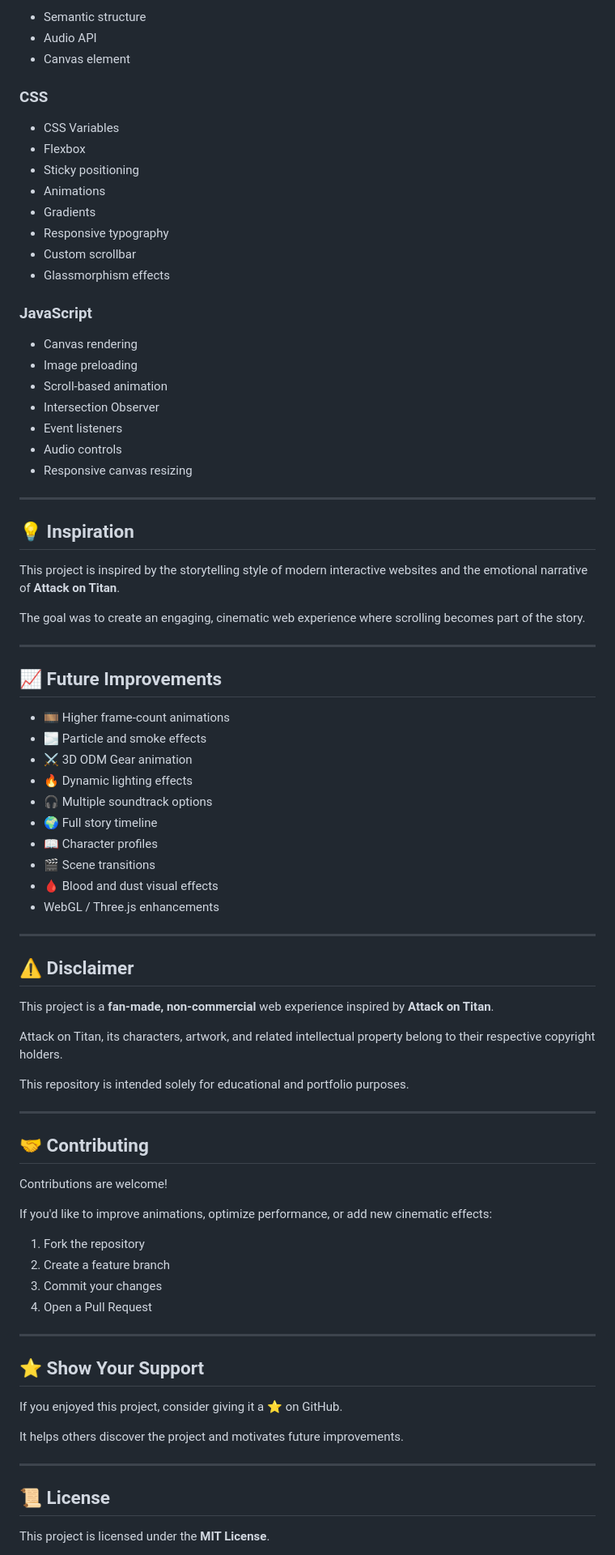
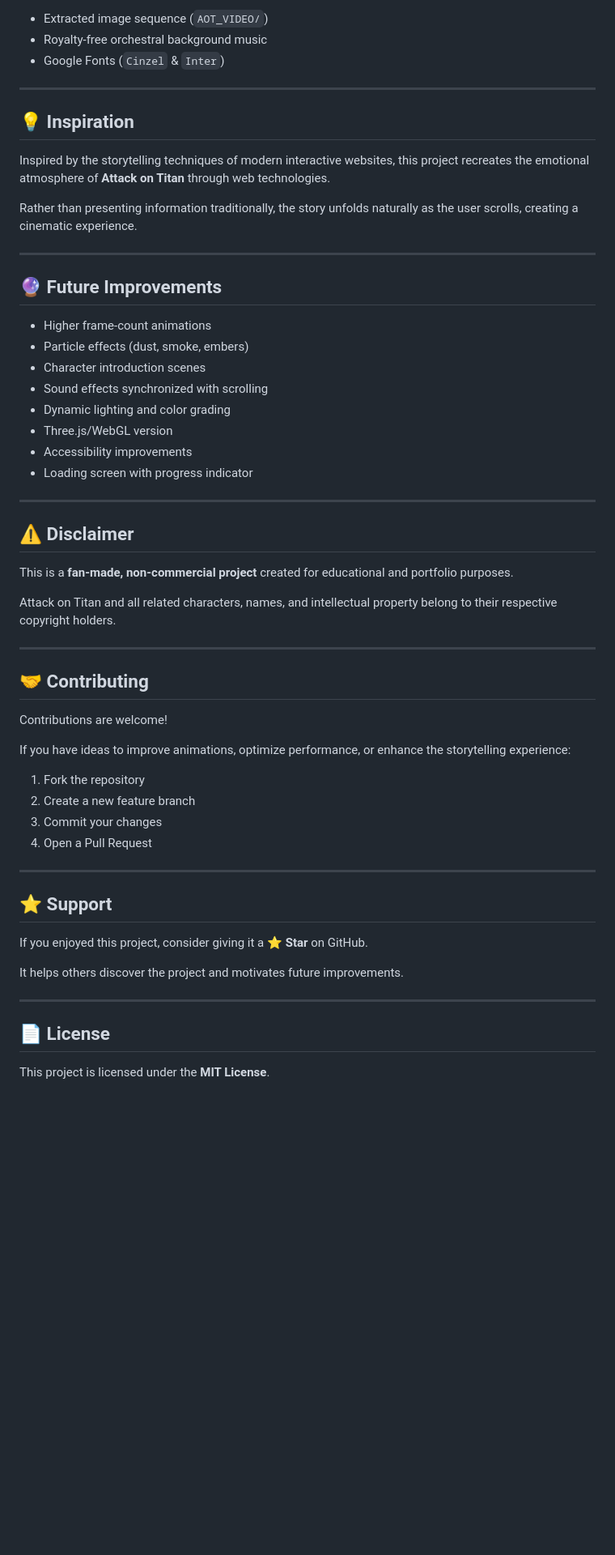
Before and after one commit to ajayms04/AOT-website, a Markdown page: README.md, the part around one of its changes. Shown at 81% size. GitHub-like rendering; blank space fills up the shorter version.

```diff
--- a/README.md
+++ b/README.md
@@ -147,61 +136,36 @@ along with flexible layouts and media queries.
 
-- Semantic structure
-- Audio API
-- Canvas element
-
-### CSS
-
-- CSS Variables
-- Flexbox
-- Sticky positioning
-- Animations
-- Gradients
-- Responsive typography
-- Custom scrollbar
-- Glassmorphism effects
-
-### JavaScript
-
-- Canvas rendering
-- Image preloading
-- Scroll-based animation
-- Intersection Observer
-- Event listeners
-- Audio controls
-- Responsive canvas resizing
+- Extracted image sequence (`AOT_VIDEO/`)
+- Royalty-free orchestral background music
+- Google Fonts (`Cinzel` & `Inter`)
 
 ---
 
 ## 💡 Inspiration
 
-This project is inspired by the storytelling style of modern interactive websites and the emotional narrative of **Attack on Titan**.
+Inspired by the storytelling techniques of modern interactive websites, this project recreates the emotional atmosphere of **Attack on Titan** through web technologies.
 
-The goal was to create an engaging, cinematic web experience where scrolling becomes part of the story.
+Rather than presenting information traditionally, the story unfolds naturally as the user scrolls, creating a cinematic experience.
 
 ---
 
-## 📈 Future Improvements
+## 🔮 Future Improvements
 
-- 🎞️ Higher frame-count animations
-- 🌫️ Particle and smoke effects
-- ⚔️ 3D ODM Gear animation
-- 🔥 Dynamic lighting effects
-- 🎧 Multiple soundtrack options
-- 🌍 Full story timeline
-- 📖 Character profiles
-- 🎬 Scene transitions
-- 🩸 Blood and dust visual effects
-- WebGL / Three.js enhancements
+- Higher frame-count animations
+- Particle effects (dust, smoke, embers)
+- Character introduction scenes
+- Sound effects synchronized with scrolling
+- Dynamic lighting and color grading
+- Three.js/WebGL version
+- Accessibility improvements
+- Loading screen with progress indicator
 
 ---
 
 ## ⚠️ Disclaimer
 
-This project is a **fan-made, non-commercial** web experience inspired by **Attack on Titan**.
+This is a **fan-made, non-commercial project** created for educational and portfolio purposes.
 
-Attack on Titan, its characters, artwork, and related intellectual property belong to their respective copyright holders.
-
-This repository is intended solely for educational and portfolio purposes.
+Attack on Titan and all related characters, names, and intellectual property belong to their respective copyright holders.
 
 ---
 
@@ -209,24 +173,24 @@ This repository is intended solely for educational and portfolio purposes.
 
 Contributions are welcome!
 
-If you'd like to improve animations, optimize performance, or add new cinematic effects:
+If you have ideas to improve animations, optimize performance, or enhance the storytelling experience:
 
 1. Fork the repository
-2. Create a feature branch
+2. Create a new feature branch
 3. Commit your changes
 4. Open a Pull Request
 
 ---
 
-## ⭐ Show Your Support
+## ⭐ Support
 
-If you enjoyed this project, consider giving it a ⭐ on GitHub.
+If you enjoyed this project, consider giving it a **⭐ Star** on GitHub.
 
 It helps others discover the project and motivates future improvements.
 
 ---
 
-## 📜 License
+## 📄 License
 
 This project is licensed under the **MIT License**.
 
```
Also changed, not shown: other parts of README.md (+59 -70 lines).
